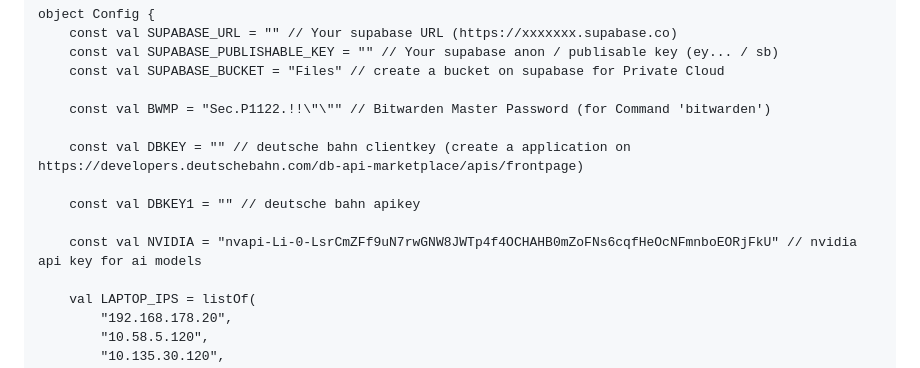
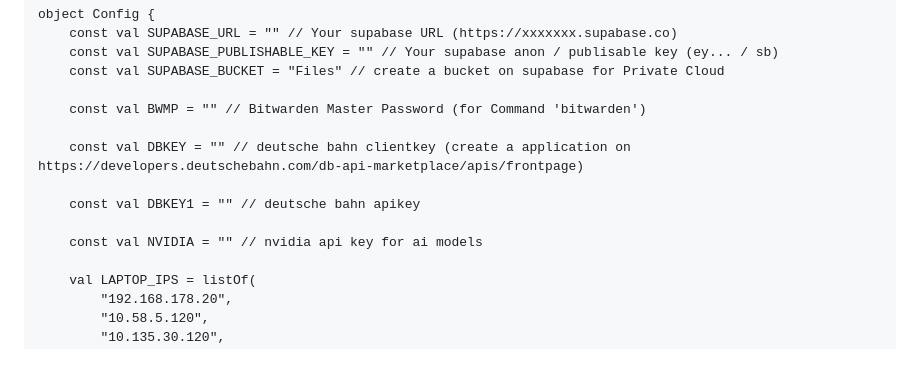
Before and after one commit to Paluss1122-1/Cloud, a Markdown page: Readme.md, the part around the change. Drawn GitHub-style.

Commit message:
update
Removed sensitive information for Bitwarden and NVIDIA API keys.

```diff
--- a/Readme.md
+++ b/Readme.md
@@ -60,13 +60,13 @@ object Config {
     const val SUPABASE_PUBLISHABLE_KEY = "" // Your supabase anon / publisable key (ey... / sb)
     const val SUPABASE_BUCKET = "Files" // create a bucket on supabase for Private Cloud
 
-    const val BWMP = "Sec.P1122.!!\"\"" // Bitwarden Master Password (for Command 'bitwarden')
+    const val BWMP = "" // Bitwarden Master Password (for Command 'bitwarden')
 
     const val DBKEY = "" // deutsche bahn clientkey (create a application on https://developers.deutschebahn.com/db-api-marketplace/apis/frontpage)
 
     const val DBKEY1 = "" // deutsche bahn apikey
 
-    const val NVIDIA = "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" // nvidia api key for ai models
+    const val NVIDIA = "" // nvidia api key for ai models
 
     val LAPTOP_IPS = listOf(
         "192.168.178.20",
```
